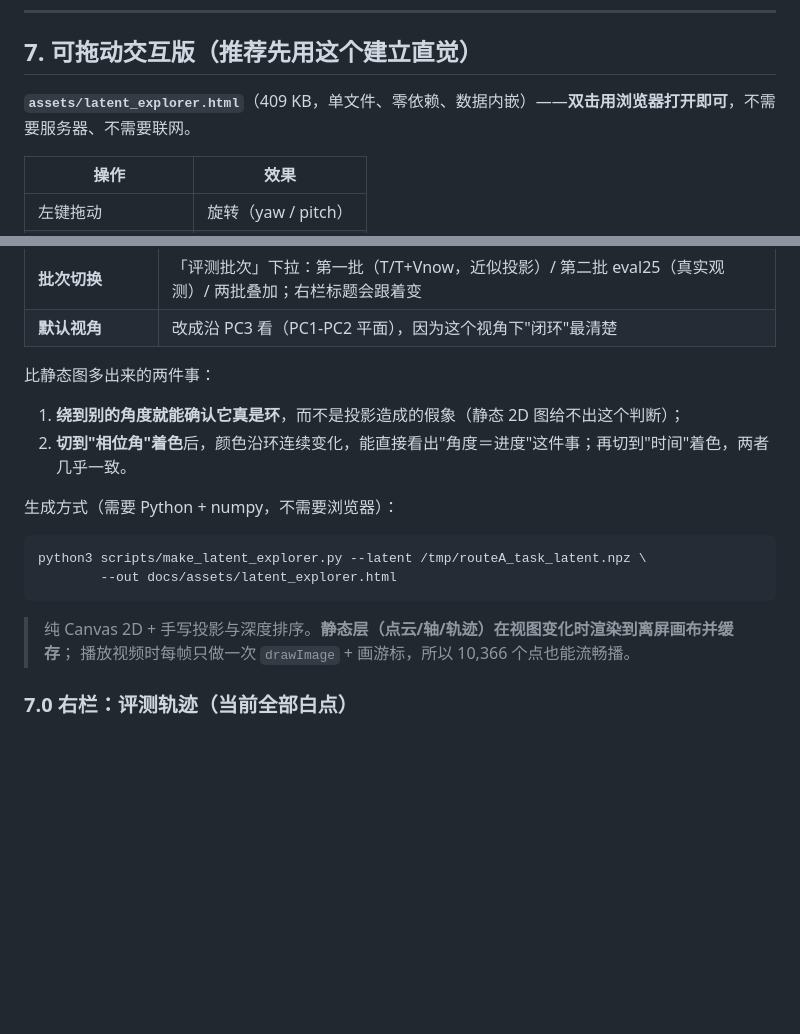
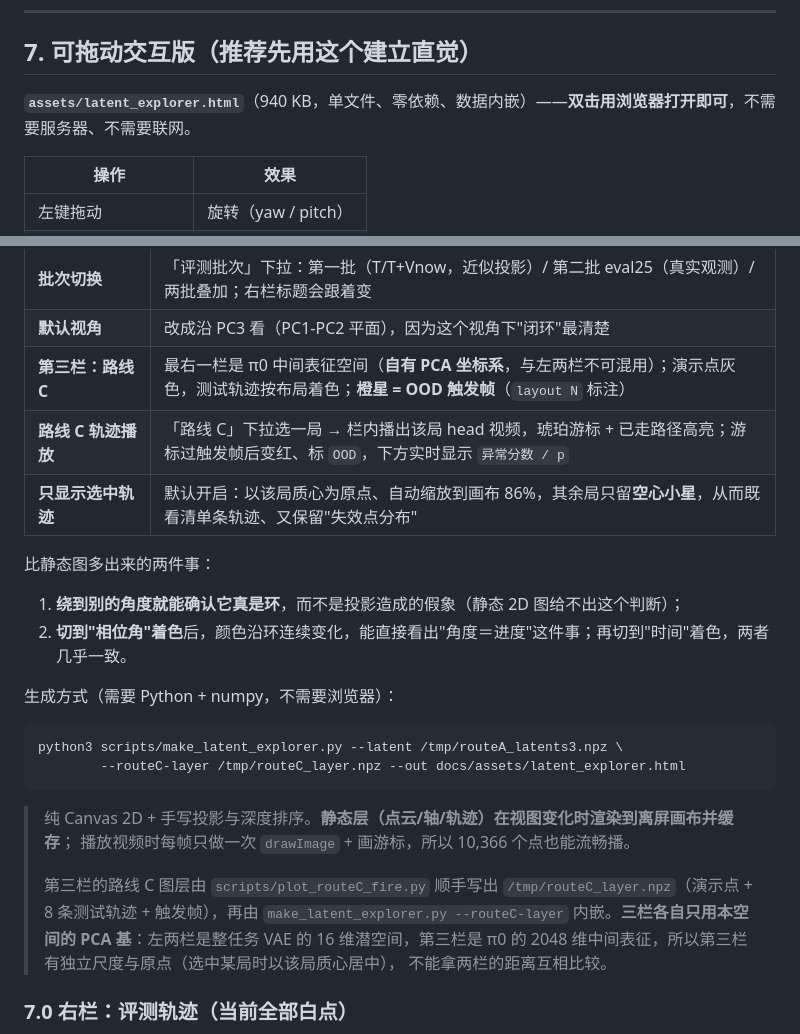
Before and after one commit to StvLi/policy_router_research, a Markdown page: docs/ROUTE_A_LATENT_PCA.md, 2 parts joined by grey strips. Drawn GitHub-style; blank space fills up the shorter version.

````diff
--- a/docs/ROUTE_A_LATENT_PCA.md
+++ b/docs/ROUTE_A_LATENT_PCA.md
@@ -77,7 +77,7 @@ PC1–PC2 平面上点云排成一个明显的环（不是一个钟形/线形分
 
 ## 7. 可拖动交互版（推荐先用这个建立直觉）
 
-**`assets/latent_explorer.html`**（409 KB，单文件、零依赖、数据内嵌）——**双击用浏览器打开即可**，不需要服务器、不需要联网。
+**`assets/latent_explorer.html`**（940 KB，单文件、零依赖、数据内嵌）——**双击用浏览器打开即可**，不需要服务器、不需要联网。
 
 | 操作 | 效果 |
 |---|---|
@@ -102,6 +102,9 @@ PC1–PC2 平面上点云排成一个明显的环（不是一个钟形/线形分
 | **评测 rollout 播放** | 「评测 rollout」下拉选一个 rollout → 右栏右上角播它的 head 视频，**琥珀色游标 + 已走路径高亮**实时跟随；同样带进度条 |
 | **批次切换** | 「评测批次」下拉：第一批（T/T+Vnow，近似投影）/ 第二批 eval25（真实观测）/ 两批叠加；右栏标题会跟着变 |
 | **默认视角** | 改成沿 PC3 看（PC1-PC2 平面），因为这个视角下"闭环"最清楚 |
+| **第三栏：路线 C** | 最右一栏是 π0 中间表征空间（**自有 PCA 坐标系**，与左两栏不可混用）；演示点灰色，测试轨迹按布局着色；**橙星 = OOD 触发帧**（`layout N` 标注） |
+| **路线 C 轨迹播放** | 「路线 C」下拉选一局 → 栏内播出该局 head 视频，琥珀游标 + 已走路径高亮；游标过触发帧后变红、标 `OOD`，下方实时显示 `异常分数 / p` |
+| **只显示选中轨迹** | 默认开启：以该局质心为原点、自动缩放到画布 86%，其余局只留**空心小星**，从而既看清单条轨迹、又保留"失效点分布" |
 
 比静态图多出来的两件事：
 
@@ -111,12 +114,17 @@ PC1–PC2 平面上点云排成一个明显的环（不是一个钟形/线形分
 生成方式（需要 Python + numpy，不需要浏览器）：
 
 ```bash
-python3 scripts/make_latent_explorer.py --latent /tmp/routeA_task_latent.npz \
-        --out docs/assets/latent_explorer.html
+python3 scripts/make_latent_explorer.py --latent /tmp/routeA_latents3.npz \
+        --routeC-layer /tmp/routeC_layer.npz --out docs/assets/latent_explorer.html
 ```
 
 > 纯 Canvas 2D + 手写投影与深度排序。**静态层（点云/轴/轨迹）在视图变化时渲染到离屏画布并缓存**；
 > 播放视频时每帧只做一次 `drawImage` + 画游标，所以 10,366 个点也能流畅播。
+>
+> 第三栏的路线 C 图层由 `scripts/plot_routeC_fire.py` 顺手写出 `/tmp/routeC_layer.npz`（演示点 + 8 条测试轨迹 +
+> 触发帧），再由 `make_latent_explorer.py --routeC-layer` 内嵌。**三栏各自只用本空间的 PCA 基**：左两栏是整任务 VAE
+> 的 16 维潜空间，第三栏是 π0 的 2048 维中间表征，所以第三栏有独立尺度与原点（选中某局时以该局质心居中），
+> 不能拿两栏的距离互相比较。
 
 ### 7.0 右栏：评测轨迹（当前全部白点）
 
````
Also changed, not shown: docs/README.md (+1 -1 lines), docs/ROUTE_C_PILOT_REPORT.md (+24 -1 lines), docs/assets/latent_explorer_preview.png, 5 other files.
